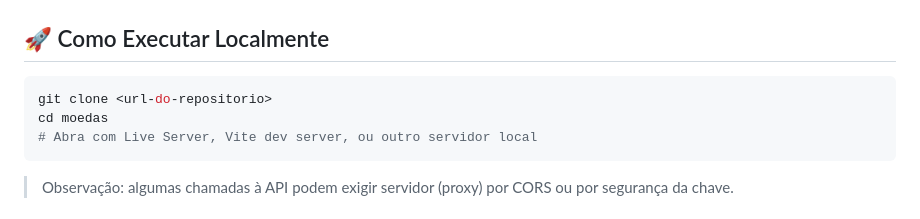
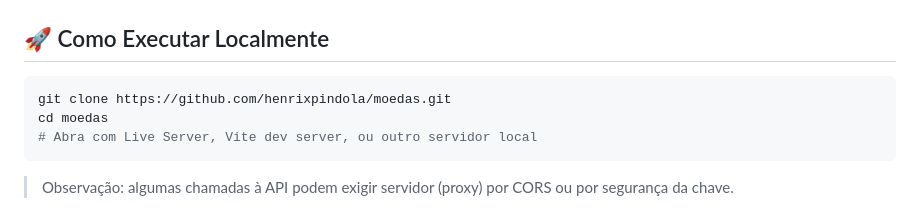
Before and after one commit to henrixpindola/moedas, a Markdown page: README.md, the part around the change. Rendered like a GitHub page.

Commit message:
README29
Updated repository URL in the README for cloning.

````diff
--- a/README.md
+++ b/README.md
@@ -99,7 +99,7 @@ Facilitar o acompanhamento de taxas de câmbio e criptoativos, apresentando valo
 ## 🚀 Como Executar Localmente
 
 ```bash
-git clone <url-do-repositorio>
+git clone https://github.com/henrixpindola/moedas.git
 cd moedas
 # Abra com Live Server, Vite dev server, ou outro servidor local
 ```
````
